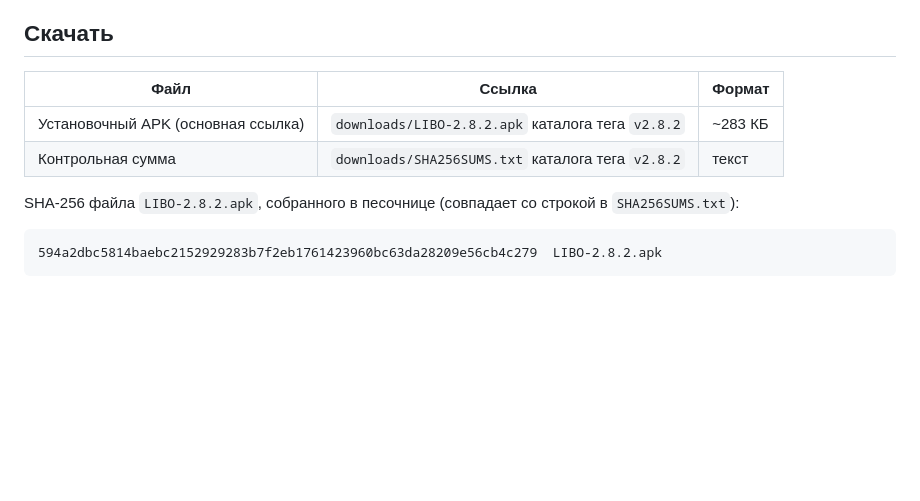
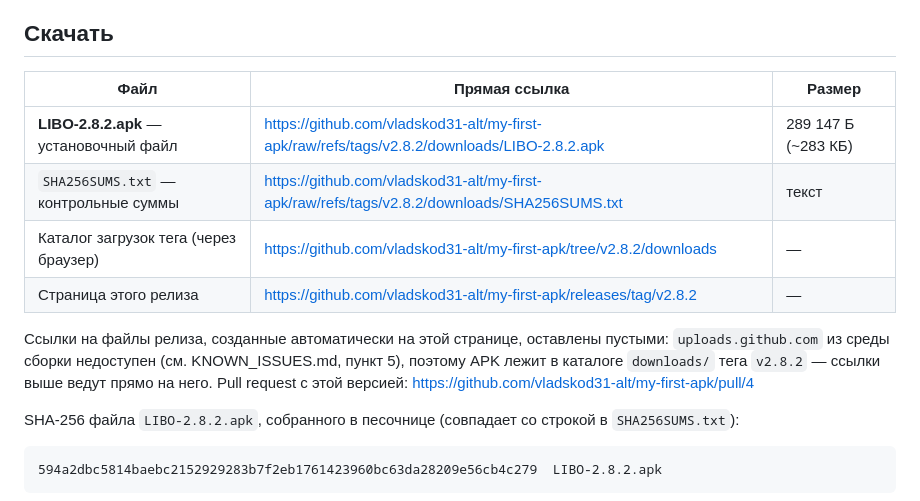
Before and after one commit to vladskod31-alt/my-first-apk, a Markdown page: RELEASE_NOTES.md, the part around the change. Rendered like a GitHub page; blank space fills up the shorter version.

Commit message:
docs(release): прямые ссылки на APK 2.8.2 в теле релиза
Co-authored-by: arena-agent <297053741+arena-agent@users.noreply.github.com>

```diff
--- a/RELEASE_NOTES.md
+++ b/RELEASE_NOTES.md
@@ -4,10 +4,17 @@
 
 ## Скачать
 
-| Файл | Ссылка | Формат |
+| Файл | Прямая ссылка | Размер |
 |---|---|---|
-| Установочный APK (основная ссылка) | `downloads/LIBO-2.8.2.apk` каталога тега `v2.8.2` | ~283 КБ |
-| Контрольная сумма | `downloads/SHA256SUMS.txt` каталога тега `v2.8.2` | текст |
+| **LIBO-2.8.2.apk** — установочный файл | https://github.com/vladskod31-alt/my-first-apk/raw/refs/tags/v2.8.2/downloads/LIBO-2.8.2.apk | 289 147 Б (~283 КБ) |
+| `SHA256SUMS.txt` — контрольные суммы | https://github.com/vladskod31-alt/my-first-apk/raw/refs/tags/v2.8.2/downloads/SHA256SUMS.txt | текст |
+| Каталог загрузок тега (через браузер) | https://github.com/vladskod31-alt/my-first-apk/tree/v2.8.2/downloads | — |
+| Страница этого релиза | https://github.com/vladskod31-alt/my-first-apk/releases/tag/v2.8.2 | — |
+
+Ссылки на файлы релиза, созданные автоматически на этой странице, оставлены пустыми:
+`uploads.github.com` из среды сборки недоступен (см. KNOWN_ISSUES.md, пункт 5), поэтому
+APK лежит в каталоге `downloads/` тега `v2.8.2` — ссылки выше ведут прямо на него.
+Pull request с этой версией: https://github.com/vladskod31-alt/my-first-apk/pull/4
 
 SHA-256 файла `LIBO-2.8.2.apk`, собранного в песочнице (совпадает со строкой в `SHA256SUMS.txt`):
 
```
